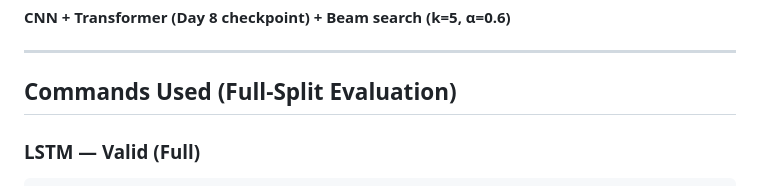
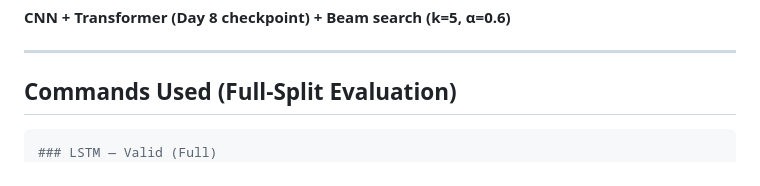
Before and after one commit to saad722311/Final-Year-Project---Deep-Learning-Based-Handwritten-Mathematical-Expression-Solver, a Markdown page: docs/progress/phase_b_day9.md, the part around the change. Drawn GitHub-style.

Commit message:
Day 9: Full validation and test evaluation of CNN+LSTM and CNN+Transformer baselines

````diff
--- a/docs/progress/phase_b_day9.md
+++ b/docs/progress/phase_b_day9.md
@@ -134,8 +134,8 @@ Day 9 successfully produced **trustworthy baseline benchmarks** by evaluating bo
 
 ## Commands Used (Full-Split Evaluation)
 
+```bash
 ### LSTM — Valid (Full)
-```bash
 python3 -m src.train.infer \
   --config configs/baseline_cnn_lstm_dev.yaml \
   --ckpt results/crohme_cnn_lstm_dev_day_8/best.pt \
````
